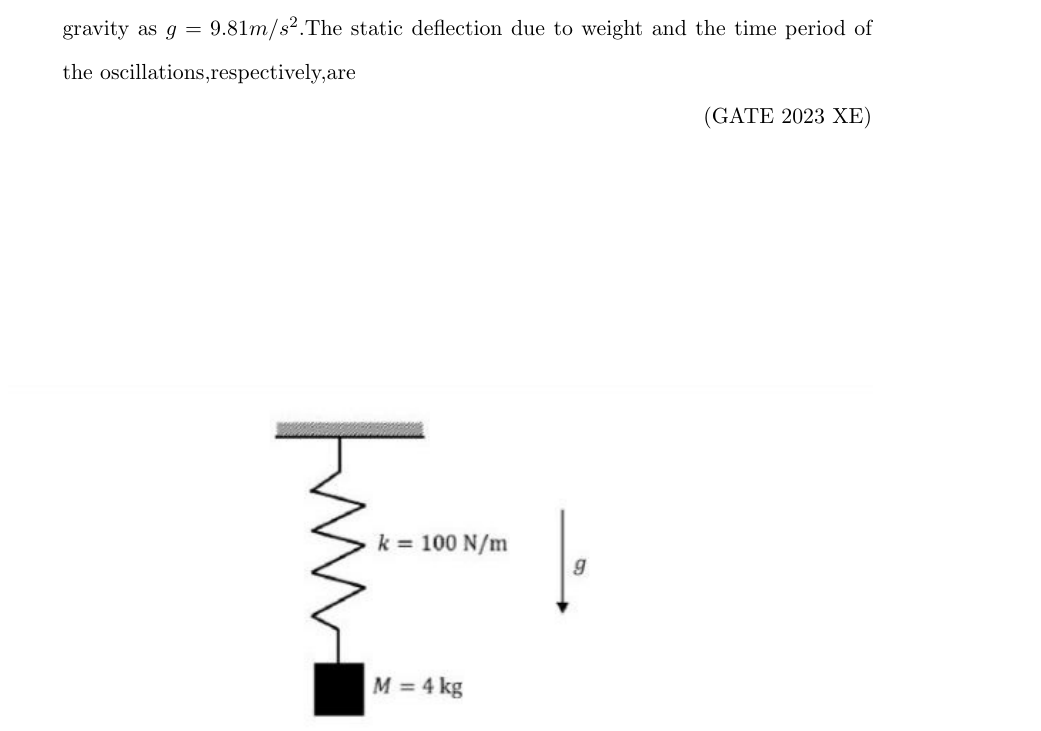
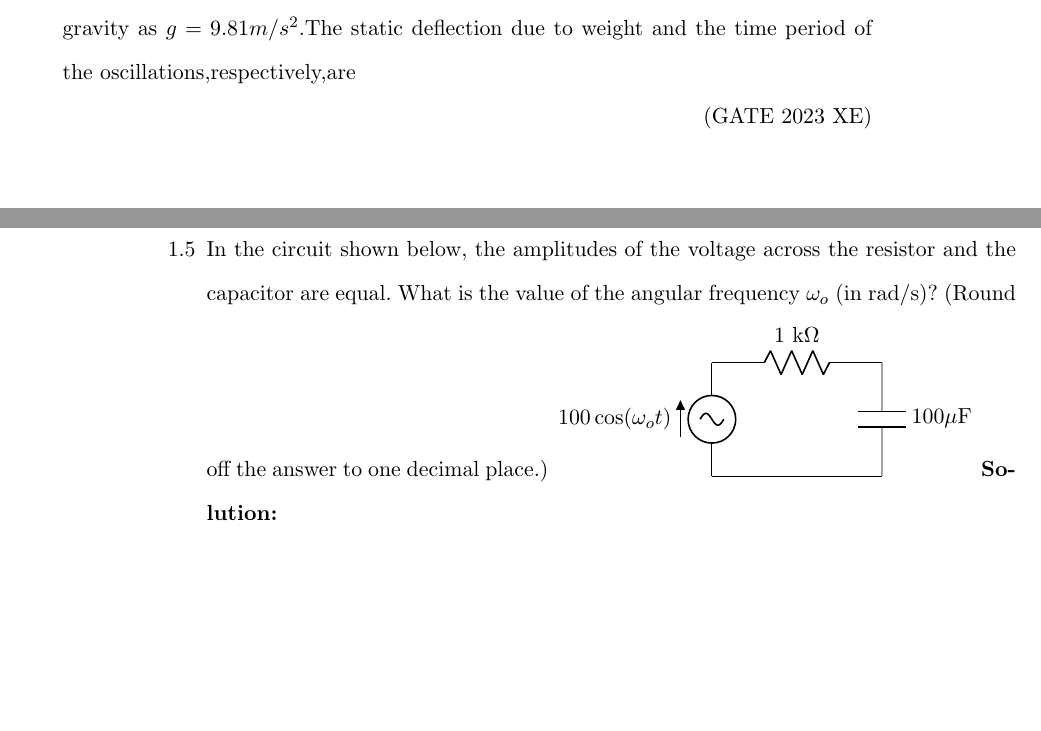
Before and after one commit to kmeghanasai/gate-signal, a LaTeX thesis (main.tex, which reads 2023/harmonics.tex): part of page 10 of 116 before the commit and two parts of pages 10 and 11 of 118 after it, the two joined at a grey line, cut so that both start at the same text, the shorter picture padded with empty space. Compiled offline with pdfLaTeX.

Commit message:
Update harmonics.tex

```diff
--- a/2023/harmonics.tex
+++ b/2023/harmonics.tex
@@ -28,4 +28,21 @@
 \solution
 \pagebreak
 
+\item In the circuit shown below, the amplitudes of the voltage across the resistor and the capacitor are equal. What is the value of the angular frequency $\omega_o$ (in rad/s)?
+(Round off the answer to one decimal place.)
+\begin{circuitikz}
+    % Voltage source
+    \draw (0,0) to[sV, v=$100\cos(\omega_{o} t)$] (0,2);
+
+    % Resistor
+    \draw (0,2) to[R, l=$1\text{ k}\Omega$] (3,2);
+
+    % Capacitor
+    \draw (3,2) to[C, l=$100\mu\text{F}$] (3,0);
+
+    % Ground
+    \draw (3,0) -- (0,0);
+\end{circuitikz}
+\solution
+\pagebreak
 \end{enumerate}
```
